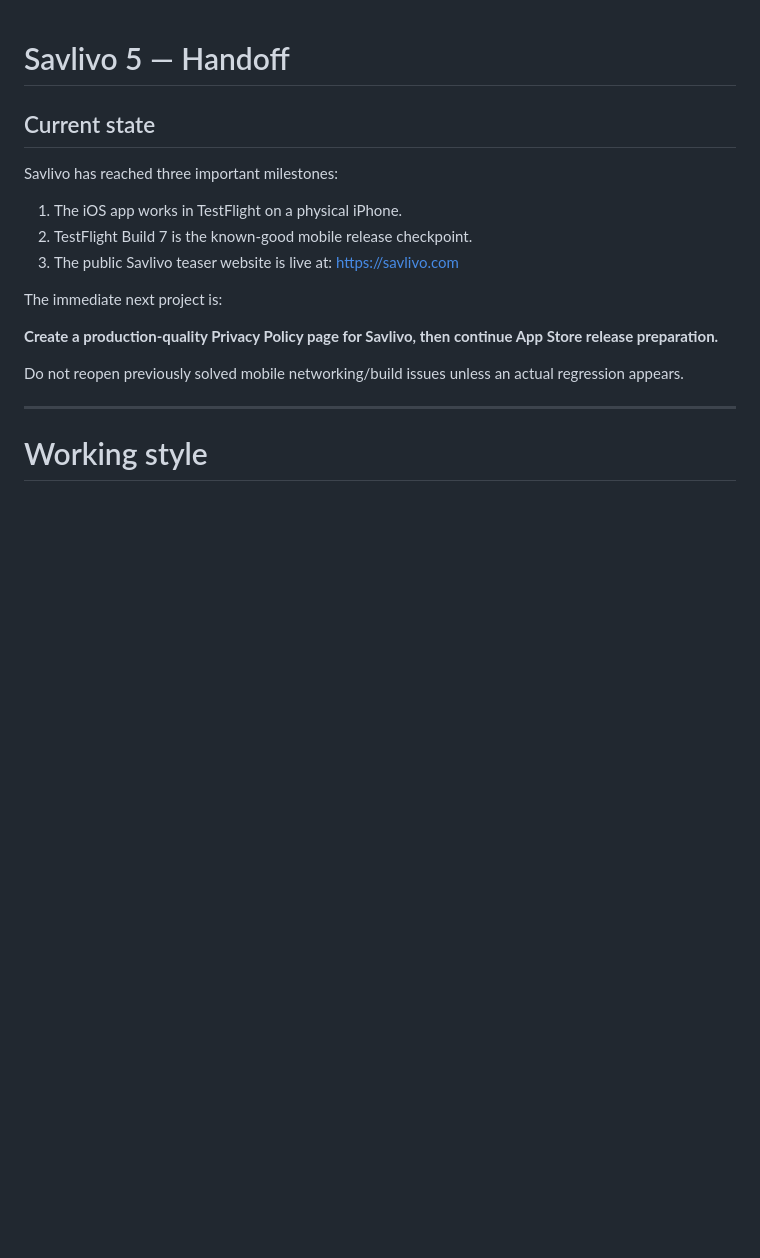
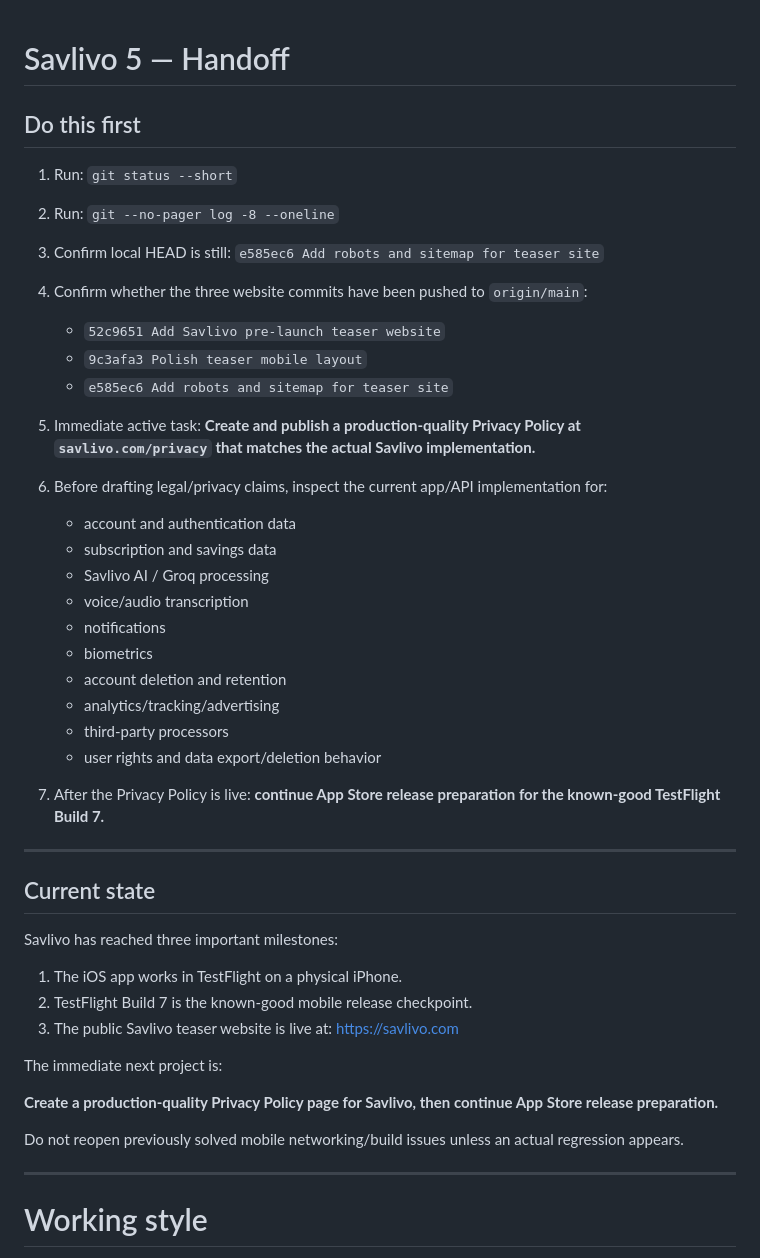
Before and after one commit to Over4lt/Savlivo, a Markdown page: SAVLIVO_4_HANDOFF.md, the part around the change. Drawn GitHub-style; blank space fills up the shorter version.

Commit message:
Update handoff for Savlivo 5

```diff
--- a/SAVLIVO_4_HANDOFF.md
+++ b/SAVLIVO_4_HANDOFF.md
@@ -1,4 +1,41 @@
 # Savlivo 5 — Handoff
+
+## Do this first
+
+1. Run:
+   `git status --short`
+
+2. Run:
+   `git --no-pager log -8 --oneline`
+
+3. Confirm local HEAD is still:
+   `e585ec6 Add robots and sitemap for teaser site`
+
+4. Confirm whether the three website commits have been pushed to `origin/main`:
+   - `52c9651 Add Savlivo pre-launch teaser website`
+   - `9c3afa3 Polish teaser mobile layout`
+   - `e585ec6 Add robots and sitemap for teaser site`
+
+5. Immediate active task:
+   **Create and publish a production-quality Privacy Policy at `savlivo.com/privacy` that matches the actual Savlivo implementation.**
+
+6. Before drafting legal/privacy claims, inspect the current app/API implementation for:
+   - account and authentication data
+   - subscription and savings data
+   - Savlivo AI / Groq processing
+   - voice/audio transcription
+   - notifications
+   - biometrics
+   - account deletion and retention
+   - analytics/tracking/advertising
+   - third-party processors
+   - user rights and data export/deletion behavior
+
+7. After the Privacy Policy is live:
+   **continue App Store release preparation for the known-good TestFlight Build 7.**
+
+---
+
 
 ## Current state
 
```
